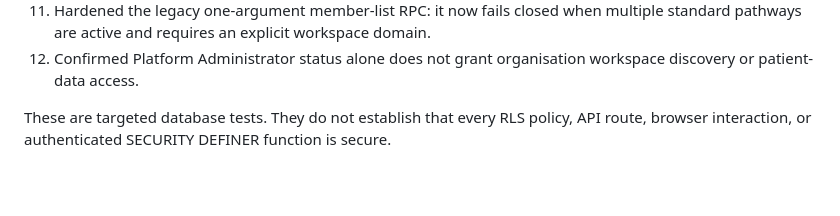
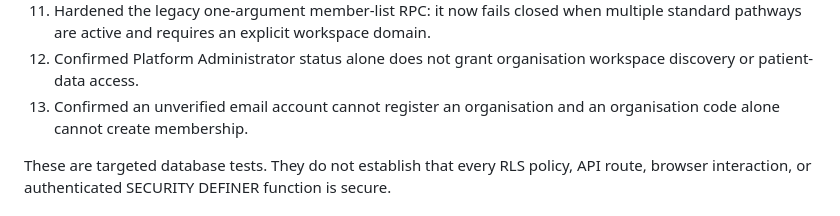
Before and after one commit to Fiadatumelo/jlight-health, a Markdown page: docs/security/STAGING_SECURITY_REVIEW_2026-10-30.md, the part around the change. Rendered like a GitHub page; blank space fills up the shorter version.

Commit message:
docs(security): record identity and organisation-code denial tests

```diff
--- a/docs/security/STAGING_SECURITY_REVIEW_2026-10-30.md
+++ b/docs/security/STAGING_SECURITY_REVIEW_2026-10-30.md
@@ -71,6 +71,7 @@ All fixtures used synthetic accounts and were rolled back; no real patient or pa
 10. Confirmed an organisation with the legacy Laboratory role placeholder but no active Laboratory entitlement cannot be resolved as a Laboratory organisation.
 11. Hardened the legacy one-argument member-list RPC: it now fails closed when multiple standard pathways are active and requires an explicit workspace domain.
 12. Confirmed Platform Administrator status alone does not grant organisation workspace discovery or patient-data access.
+13. Confirmed an unverified email account cannot register an organisation and an organisation code alone cannot create membership.
 
 These are targeted database tests. They do not establish that every RLS policy, API route, browser interaction, or authenticated SECURITY DEFINER function is secure.
 
```
